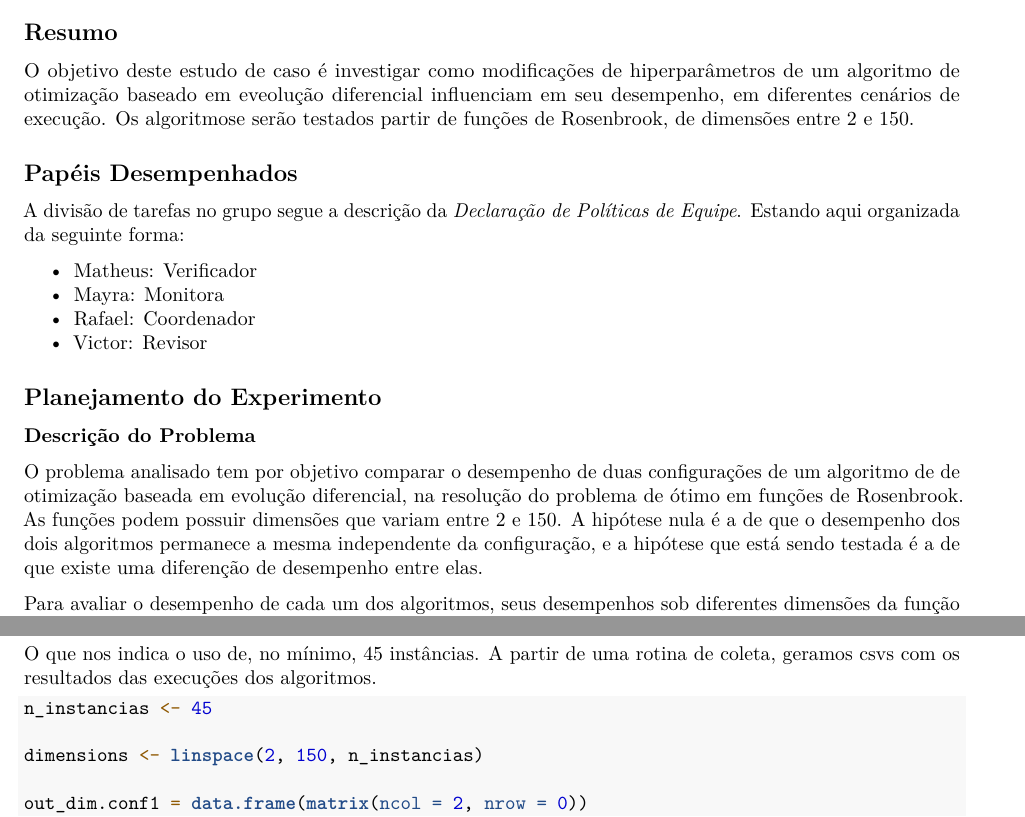
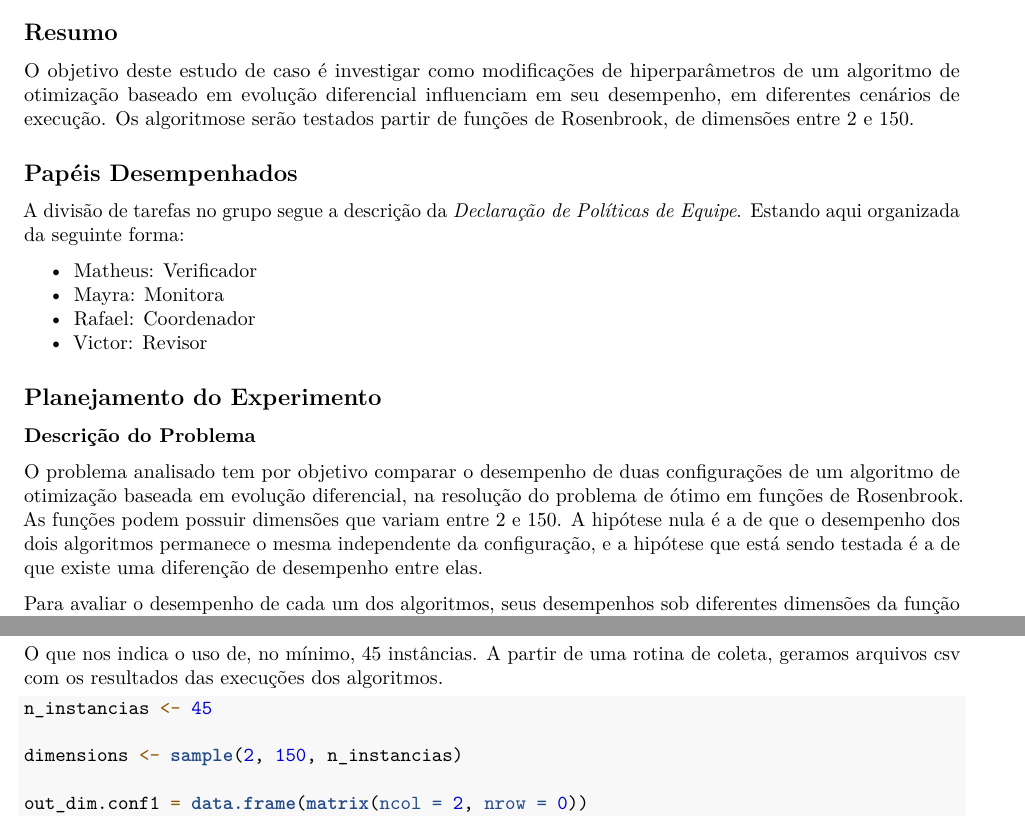
Before and after one commit to victormmp/EC03, an R Markdown document (report_ec3.Rmd): two parts of pages 1 and 3 of 4 before the commit and two parts of pages 1 and 3 of 5 after it, joined at a grey line, cut so that both start at the same text. Rendered offline with R 4.5, knitr and Pandoc, then LaTeX, with nearby package versions; some code elsewhere in the file could not run offline.

Commit message:
Add more text

````diff
--- a/report_ec3.Rmd
+++ b/report_ec3.Rmd
@@ -86,7 +86,7 @@ suppressPackageStartupMessages(library(pracma))
 ```
 ## Resumo
 
-O objetivo deste estudo de caso é investigar como modificações de hiperparâmetros de um algoritmo de otimização baseado em eveolução diferencial influenciam em seu desempenho, em diferentes cenários de execução. Os algoritmose serão testados  partir de funções de Rosenbrook, de dimensões entre 2 e 150.
+O objetivo deste estudo de caso é investigar como modificações de hiperparâmetros de um algoritmo de otimização baseado em evolução diferencial influenciam em seu desempenho, em diferentes cenários de execução. Os algoritmose serão testados  partir de funções de Rosenbrook, de dimensões entre 2 e 150.
 
 ## Papéis Desempenhados
 
@@ -102,7 +102,7 @@ A divisão de tarefas no grupo segue a descrição da *Declaração de Política
 
 ### Descrição do Problema
 
-O problema analisado tem por objetivo comparar o desempenho de duas configurações de um algoritmo de de otimização baseada em evolução diferencial, na resolução do problema de ótimo em funções de Rosenbrook. As funções podem possuir dimensões que variam entre 2 e 150. A hipótese nula é a de que o desempenho dos dois algoritmos permanece a mesma independente da configuração, e a hipótese que está sendo testada é a de que existe uma diferenção de desempenho entre elas.
+O problema analisado tem por objetivo comparar o desempenho de duas configurações de um algoritmo de otimização baseada em evolução diferencial, na resolução do problema de ótimo em funções de Rosenbrook. As funções podem possuir dimensões que variam entre 2 e 150. A hipótese nula é a de que o desempenho dos dois algoritmos permanece o mesma independente da configuração, e a hipótese que está sendo testada é a de que existe uma diferenção de desempenho entre elas.
 
 Para avaliar o desempenho de cada um dos algoritmos, seus desempenhos sob diferentes dimensões da função de Rosenbrook são levados em consideração, a partir de testes pareados. Testes pareados constituem uma parte de testes blocados, onde distribuições são comparadas caso a caso, agrupadas em blocos, com o objetivo de diminuir efeitos que não estejam relacionados com os parâmetros em teste. O valor de performance $y$ para cara algoritmo $i$ em cada instância $j$ é dado a partir da fórmula:
 
@@ -171,12 +171,12 @@ Ncalc <- calc_instances(
 print(Ncalc$ninstances)
 ```
 
-O que nos indica o uso de, no mínimo, 45 instâncias. A partir de uma rotina de coleta, geramos csvs com os resultados das execuções dos algoritmos.
+O que nos indica o uso de, no mínimo, 45 instâncias. A partir de uma rotina de coleta, geramos arquivos csv com os resultados das execuções dos algoritmos.
 
 ```{r coleta_dados, echo=TRUE, eval=FALSE}
 n_instancias <- 45
 
-dimensions <- linspace(2, 150, n_instancias)
+dimensions <- sample(2, 150, n_instancias)
 
 out_dim.conf1 = data.frame(matrix(ncol = 2, nrow = 0))
 colnames(out_dim.conf1) <- c("dim", "best")
````
Also changed, not shown: report_ec3.Rmd (3 more changed lines).
